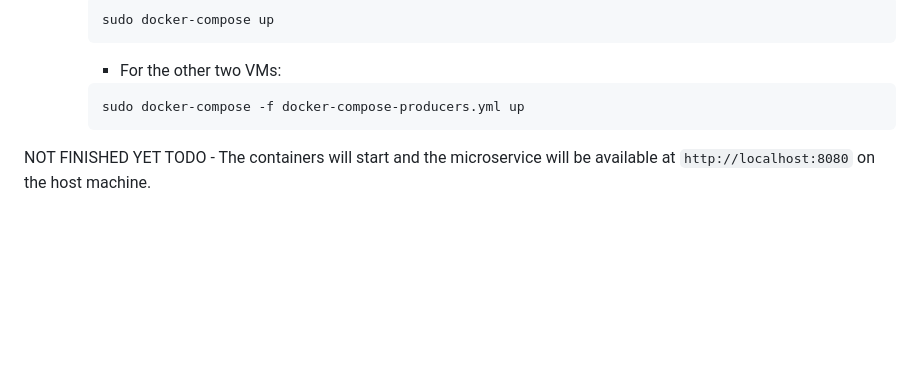
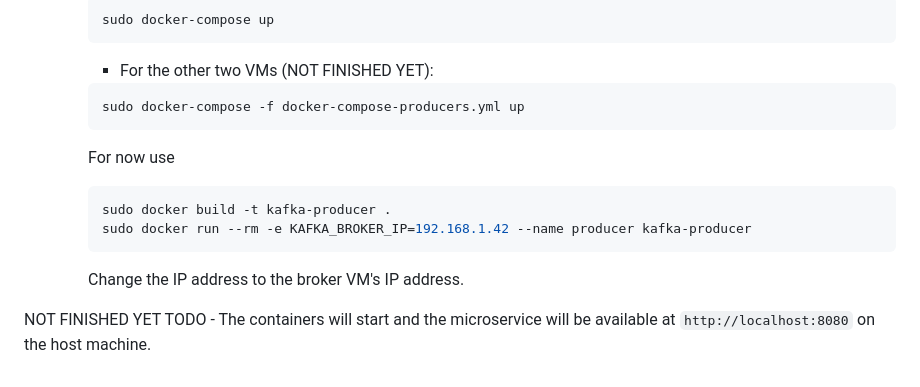
Before and after one commit to Kiltakaro/Traking_Gps, a Markdown page: README.md, the part around the change. GitHub-like rendering; blank space fills up the shorter version.

````diff
--- a/README.md
+++ b/README.md
@@ -92,10 +92,17 @@ This guide will help you set up and configure three virtual machines (VMs) with
         ```sh
         sudo docker-compose up
         ```
-        - For the other two VMs:
+        - For the other two VMs (NOT FINISHED YET):
         ```sh
         sudo docker-compose -f docker-compose-producers.yml up
         ```
+        For now use
+
+        ```sh
+        sudo docker build -t kafka-producer .
+        sudo docker run --rm -e KAFKA_BROKER_IP=192.168.1.42 --name producer kafka-producer
+        ```
+        Change the IP address to the broker VM's IP address.
 
 
 
````
